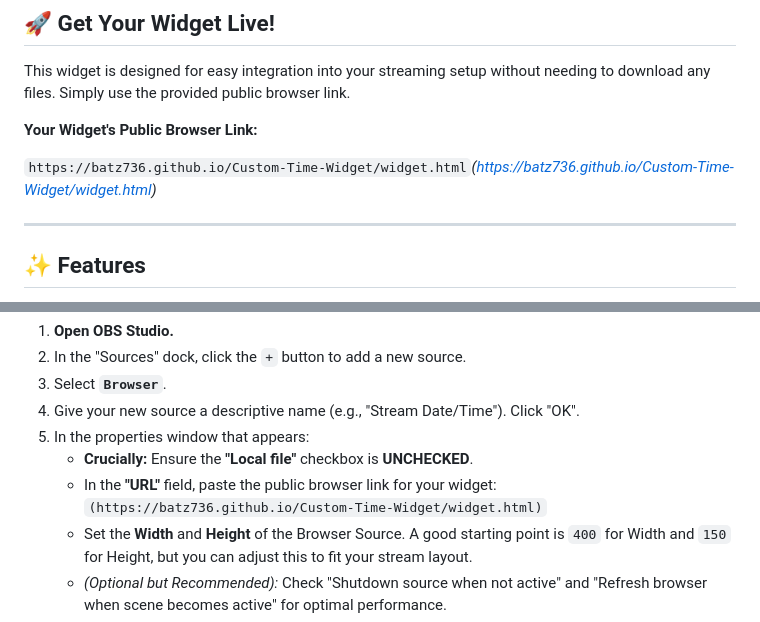
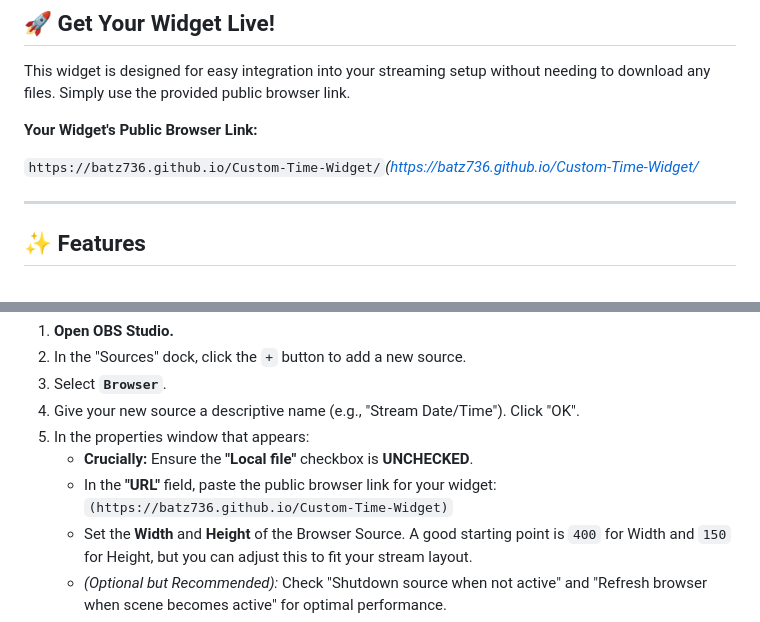
Before and after one commit to Batz736/Custom-Time-Widget, a Markdown page: README.md, 2 parts joined by grey strips. Rendered like a GitHub page.

```diff
--- a/README.md
+++ b/README.md
@@ -8,7 +8,7 @@ This widget is designed for easy integration into your streaming setup without n
 
 **Your Widget's Public Browser Link:**
 
-`https://batz736.github.io/Custom-Time-Widget/widget.html`*(https://batz736.github.io/Custom-Time-Widget/widget.html)*
+`https://batz736.github.io/Custom-Time-Widget/`*(https://batz736.github.io/Custom-Time-Widget/*
 
 ---
 
@@ -38,7 +38,7 @@ Follow these steps to integrate the widget into your streaming setup:
 5.  In the properties window that appears:
     * **Crucially:** Ensure the **"Local file"** checkbox is **UNCHECKED**.
     * In the **"URL"** field, paste the public browser link for your widget:
-        `(https://batz736.github.io/Custom-Time-Widget/widget.html)`
+        `(https://batz736.github.io/Custom-Time-Widget)`
     * Set the **Width** and **Height** of the Browser Source. A good starting point is `400` for Width and `150` for Height, but you can adjust this to fit your stream layout.
     * *(Optional but Recommended):* Check "Shutdown source when not active" and "Refresh browser when scene becomes active" for optimal performance.
     * Click "OK".
```
